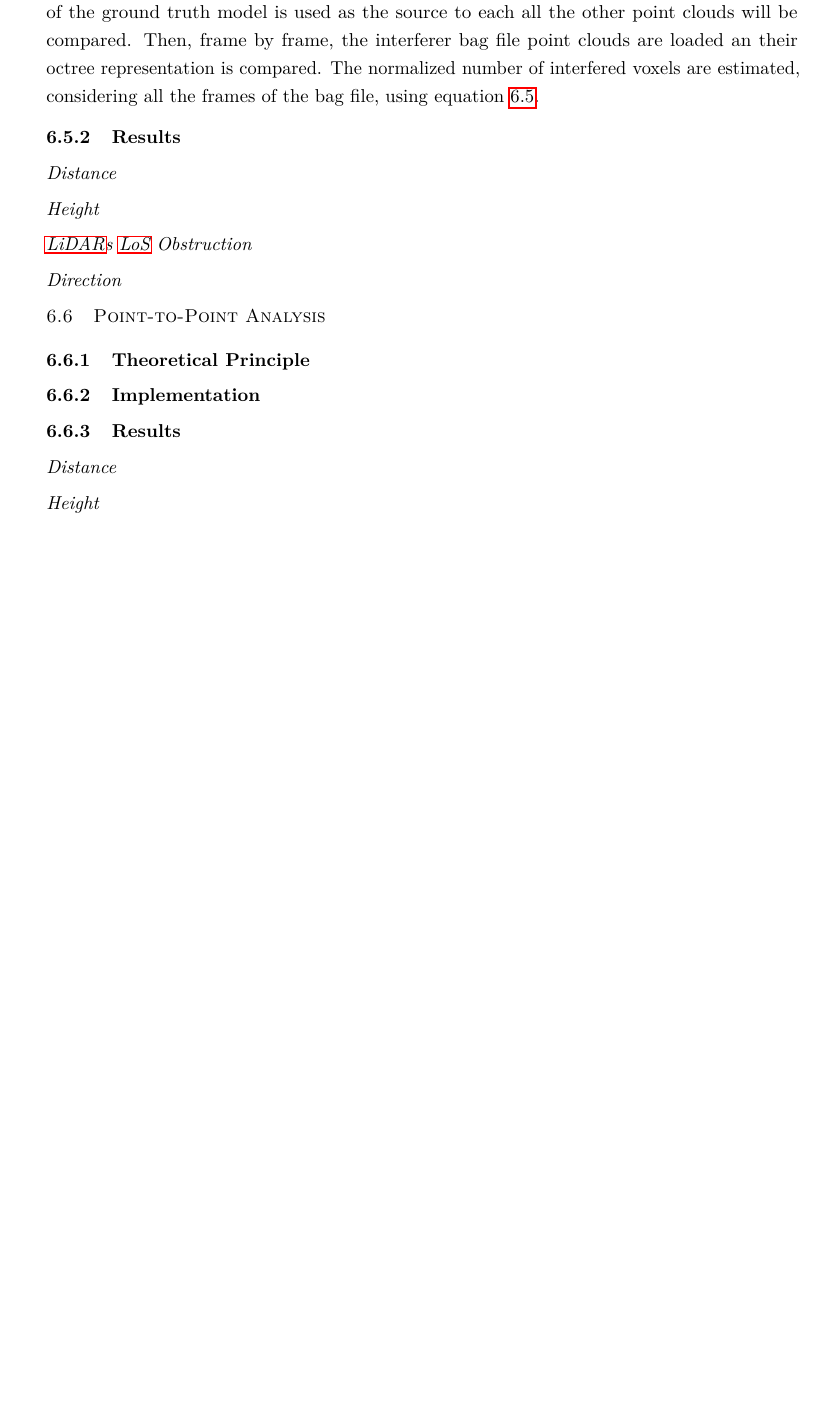
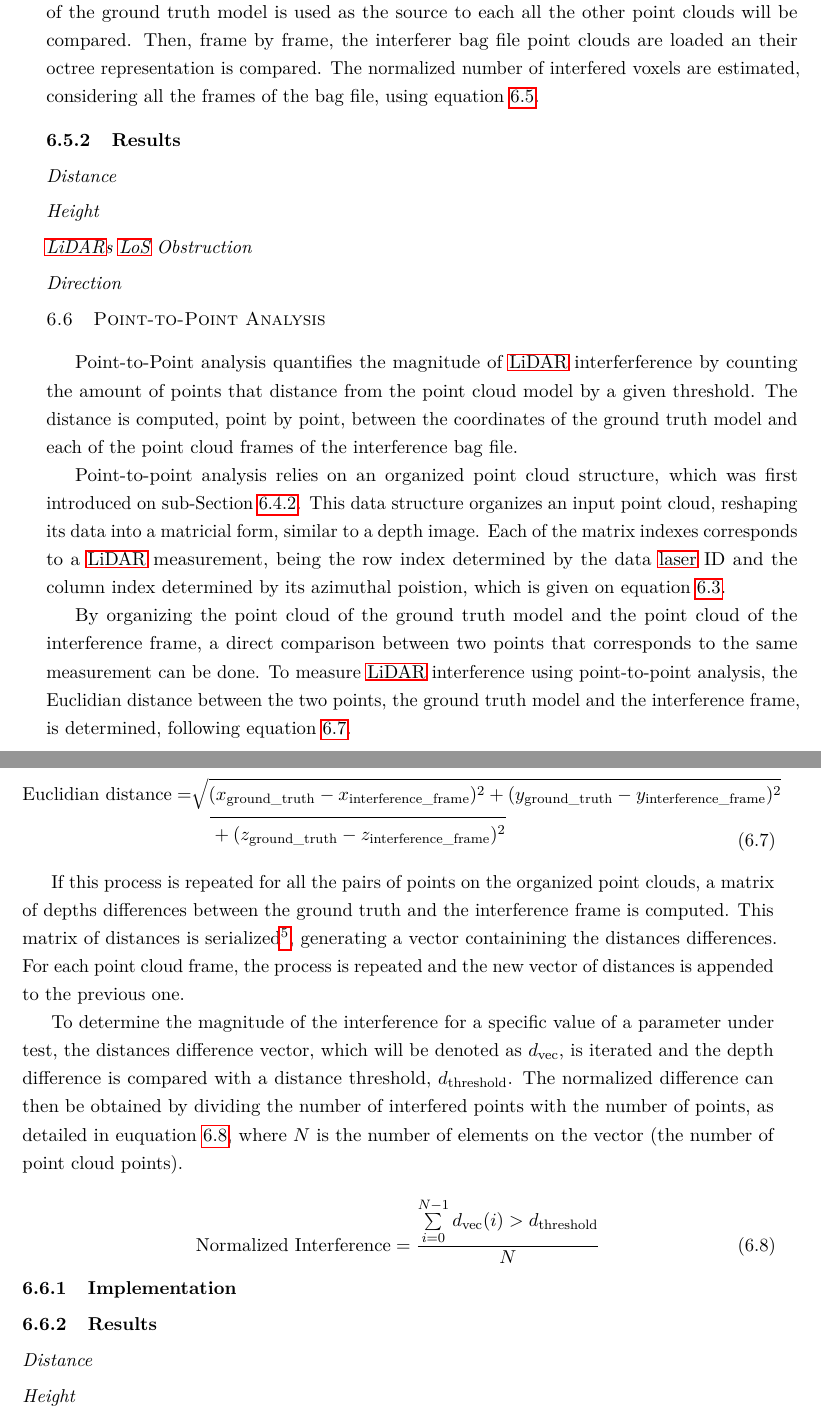
Before and after one commit to martinspedro/lidar-interference-analysis, a LaTeX thesis (thesis/matter.tex, which reads thesis/chapters/chapter6.tex): part of page 107 of 120 before the commit and two parts of pages 107 and 108 of 120 after it, the two joined at a grey line, cut so that both start at the same text, the shorter picture padded with empty space. Compiled offline with pdfLaTeX.

Commit message:
Point-to-Point Analysis

```diff
--- a/thesis/chapters/chapter6.tex
+++ b/thesis/chapters/chapter6.tex
@@ -422,8 +422,34 @@ Using the pre-determined ground truth models (see Section~\ref{sec:lidar-interfe
 \subsubsection{Direction}
 
 \section{Point-to-Point Analysis}
-\subsection{Theoretical Principle}
+Point-to-Point analysis quantifies the magnitude of \ac{lidar} interferference by counting the amount of points that distance from the point cloud model by a given threshold. The distance is computed, point by point, between the coordinates of the ground truth model and each of the point cloud frames of the interference bag file.
+
+Point-to-point analysis relies on an organized point cloud structure, which was first introduced on sub-Section~\ref{subsec:lidar-interference:frame-registration}. This data structure organizes an input point cloud, reshaping its data into a matricial form, similar to a depth image. Each of the matrix indexes corresponds to a \ac{lidar} measurement, being the row index determined by the data \ac{laser} ID and the column index determined by its azimuthal poistion, which is given on equation~\ref{eq:azimuthal-angle-index}.
+
+By organizing the point cloud of the ground truth model and the point cloud of the interference frame, a direct comparison between two points that corresponds to the same measurement can be done. To measure \ac{lidar} interference using point-to-point analysis, the Euclidian distance between the two points, the ground truth model and the interference frame, is determined, following equation~\ref{eq:euclidian-distance}.
+
+\begin{equation}
+	\label{eq:euclidian-distance}
+	\begin{split}
+	\displaystyle
+	\text{Euclidian distance} = & \sqrt{(x_{\text{ground\_truth}} - x_{\text{interference\_frame}})^2 + (y_{\text{ground\_truth}} - y_{\text{interference\_frame}})^2} \\
+															& \displaystyle \quad \overline{\rule{0pt}{2.5ex} + (z_{\text{ground\_truth}} - z_{\text{interference\_frame}})^2 }
+	\end{split}
+\end{equation}
+
+If this process is repeated for all the pairs of points on the organized point clouds, a matrix of depths differences between the ground truth and the interference frame is computed. This matrix of distances is serialized\footnote{Data serialization consists on converting a data complex data structure to a stream of bytes, in order to saved on file or sent. On the case of the depth differences matrix, it means transforming the two-dimensional matrix in a one-dimensional vector.}, generating a vector containining the distances differences. For each point cloud frame, the process is repeated and the new vector of distances is appended to the previous one.
+
+To determine the magnitude of the interference for a specific value of a parameter under test, the distances difference vector, which will be denoted as $d_\text{vec}$, is iterated and the depth difference is compared with a distance threshold, $d_\text{threshold}$. The normalized difference can then be obtained by dividing the number of interfered points with the number of points, as detailed in euquation~\ref{eq:normalized-interference-depth}, where $N$ is the number of elements on the vector (the number of point cloud points).
+
+\begin{equation}
+	\label{eq:normalized-interference-depth}
+	\displaystyle
+	\text{Normalized Interference} = \frac{\sum\limits^{N-1}_{i = 0} d_{\text{vec}}(i)
+	> d_\text{threshold}}{N}
+\end{equation}
+
 \subsection{Implementation}
+
 \subsection{Results}
 \subsubsection{Distance}
 \subsubsection{Height}
```
